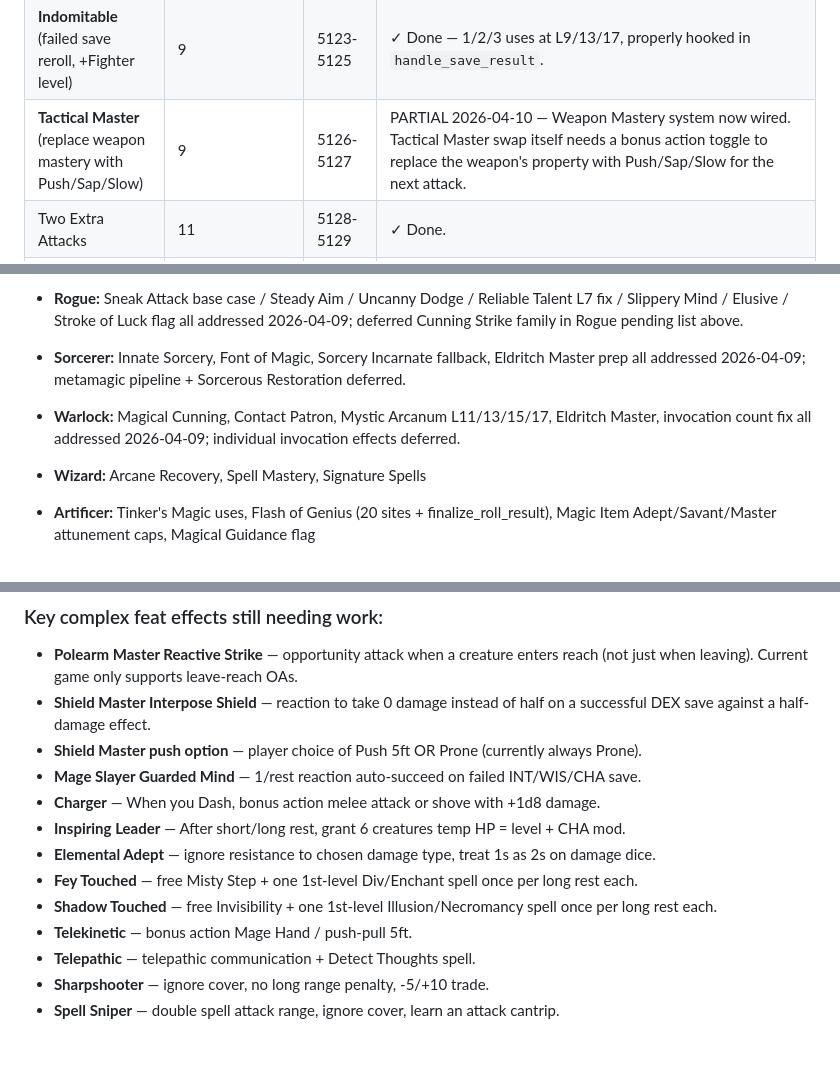
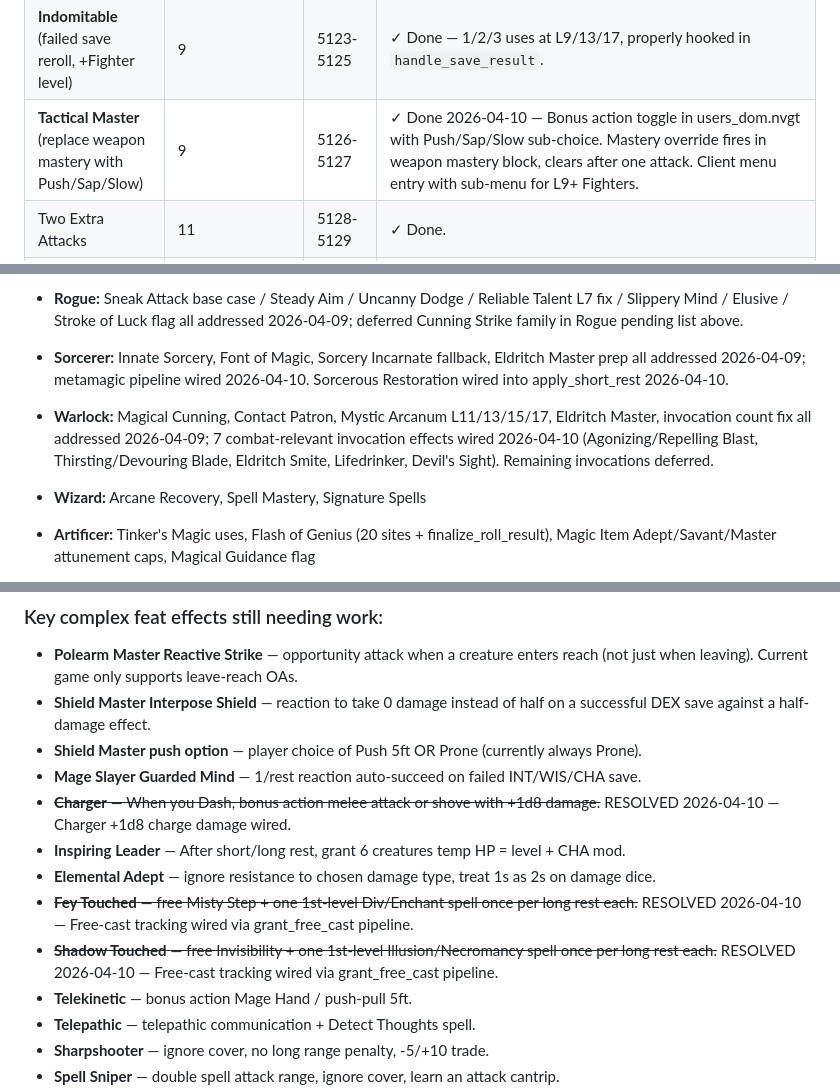
Before and after one commit to ArizonaDad/Dungeon-Legends, a Markdown page: TODO_SOURCE_ACCURACY.md, 3 parts joined by grey strips. Rendered like a GitHub page; blank space fills up the shorter version.

```diff
--- a/TODO_SOURCE_ACCURACY.md
+++ b/TODO_SOURCE_ACCURACY.md
@@ -248,7 +248,7 @@ Audited against Basic Rules 2024 paras 4052-4445 (full Druid class entry).
 | Extra Attack | 5 | 5119-5120 | ✓ Done. |
 | **Tactical Shift** (Second Wind also grants half-Speed OA-free move) | 5 | 5121-5122 | ✓ Done 2026-04-09 — `tactical_shift_feet_remaining` field on combatant. When Second Wind is activated at L5+, that pool is set to half speed and `movement_remaining` is bumped. `check_opportunity_attacks` consumes pool greedily and suppresses OA while feet remain. Cleared at start of turn. |
 | **Indomitable** (failed save reroll, +Fighter level) | 9 | 5123-5125 | ✓ Done — 1/2/3 uses at L9/13/17, properly hooked in `handle_save_result`. |
-| **Tactical Master** (replace weapon mastery with Push/Sap/Slow) | 9 | 5126-5127 | PARTIAL 2026-04-10 — Weapon Mastery system now wired. Tactical Master swap itself needs a bonus action toggle to replace the weapon's property with Push/Sap/Slow for the next attack. |
+| **Tactical Master** (replace weapon mastery with Push/Sap/Slow) | 9 | 5126-5127 | ✓ Done 2026-04-10 — Bonus action toggle in users_dom.nvgt with Push/Sap/Slow sub-choice. Mastery override fires in weapon mastery block, clears after one attack. Client menu entry with sub-menu for L9+ Fighters. |
 | Two Extra Attacks | 11 | 5128-5129 | ✓ Done. |
 | **Studied Attacks** (advantage on next attack vs creature you missed) | 13 | 5130-5131 | ✓ Done — `studied_attacks_active` flag + `studied_attacks_target_id`. Set on miss, granted as advantage and consumed on next attack against the same target. |
 | Action Surge (two uses) | 17 | 5082 | ✓ Done — `action_surge_uses` upgrades at L17. |
@@ -641,8 +641,8 @@ Audited against Basic Rules 2024 paras 4052-4445 (full Druid class entry).
 - **Paladin:** Lay on Hands (pool size), Divine Smite (slot-based in 2024), Aura of Courage, Cleansing Touch — all addressed in 2026-04-09 audit; remaining items in pending list above.
 - **Ranger:** Favored Enemy / Roving / Tireless / Relentless Hunter / Nature's Veil / Precise Hunter / Feral Senses / Foe Slayer all addressed 2026-04-09; deferred items in Ranger pending list above.
 - **Rogue:** Sneak Attack base case / Steady Aim / Uncanny Dodge / Reliable Talent L7 fix / Slippery Mind / Elusive / Stroke of Luck flag all addressed 2026-04-09; deferred Cunning Strike family in Rogue pending list above.
-- **Sorcerer:** Innate Sorcery, Font of Magic, Sorcery Incarnate fallback, Eldritch Master prep all addressed 2026-04-09; metamagic pipeline + Sorcerous Restoration deferred.
-- **Warlock:** Magical Cunning, Contact Patron, Mystic Arcanum L11/13/15/17, Eldritch Master, invocation count fix all addressed 2026-04-09; individual invocation effects deferred.
+- **Sorcerer:** Innate Sorcery, Font of Magic, Sorcery Incarnate fallback, Eldritch Master prep all addressed 2026-04-09; metamagic pipeline wired 2026-04-10. Sorcerous Restoration wired into apply_short_rest 2026-04-10.
+- **Warlock:** Magical Cunning, Contact Patron, Mystic Arcanum L11/13/15/17, Eldritch Master, invocation count fix all addressed 2026-04-09; 7 combat-relevant invocation effects wired 2026-04-10 (Agonizing/Repelling Blast, Thirsting/Devouring Blade, Eldritch Smite, Lifedrinker, Devil's Sight). Remaining invocations deferred.
 - **Wizard:** Arcane Recovery, Spell Mastery, Signature Spells
 - **Artificer:** Tinker's Magic uses, Flash of Genius (20 sites + finalize_roll_result), Magic Item Adept/Savant/Master attunement caps, Magical Guidance flag
 - **Gunslinger:** Risk Dice progression fix (4/5/5/6/6 not 2/3/4), Critical Shot passive crit-range (19/18/17), Quick Draw initiative advantage, Extra Attack L5, Gut Shot crit debuff (speed half + disadv 10 rounds), Evasion L7, Overkill L11, Cheat Death L13 drop-to-1, Dire Gambit L15 Risk Die regen, Headshot L20 kill/+10d10
@@ -695,11 +699,11 @@ alert, archery, athlete (BATCH 4A), blind_fighting (BATCH 4B), boon_of_combat_pr
 - **Shield Master Interpose Shield** — reaction to take 0 damage instead of half on a successful DEX save against a half-damage effect.
 - **Shield Master push option** — player choice of Push 5ft OR Prone (currently always Prone).
 - **Mage Slayer Guarded Mind** — 1/rest reaction auto-succeed on failed INT/WIS/CHA save.
-- **Charger** — When you Dash, bonus action melee attack or shove with +1d8 damage.
+- ~~**Charger** — When you Dash, bonus action melee attack or shove with +1d8 damage.~~ RESOLVED 2026-04-10 — Charger +1d8 charge damage wired.
 - **Inspiring Leader** — After short/long rest, grant 6 creatures temp HP = level + CHA mod.
 - **Elemental Adept** — ignore resistance to chosen damage type, treat 1s as 2s on damage dice.
-- **Fey Touched** — free Misty Step + one 1st-level Div/Enchant spell once per long rest each.
-- **Shadow Touched** — free Invisibility + one 1st-level Illusion/Necromancy spell once per long rest each.
+- ~~**Fey Touched** — free Misty Step + one 1st-level Div/Enchant spell once per long rest each.~~ RESOLVED 2026-04-10 — Free-cast tracking wired via grant_free_cast pipeline.
+- ~~**Shadow Touched** — free Invisibility + one 1st-level Illusion/Necromancy spell once per long rest each.~~ RESOLVED 2026-04-10 — Free-cast tracking wired via grant_free_cast pipeline.
 - **Telekinetic** — bonus action Mage Hand / push-pull 5ft.
 - **Telepathic** — telepathic communication + Detect Thoughts spell.
 - **Sharpshooter** — ignore cover, no long range penalty, -5/+10 trade.
```
Also changed, not shown: other parts of TODO_SOURCE_ACCURACY.md (+18 -14 lines), CLAUDE.md (+9 -1 lines).
